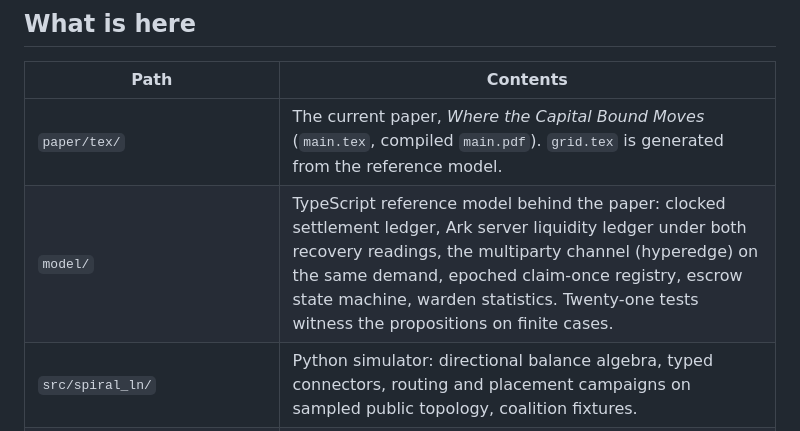
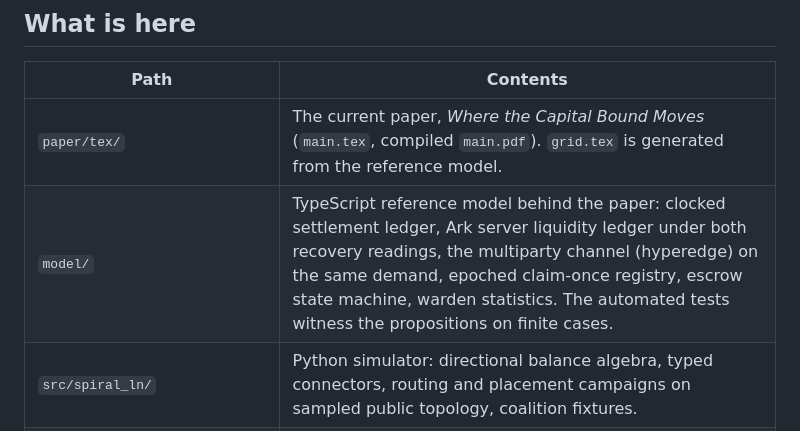
Before and after one commit to patrickdugan/Spiral, a Markdown page: README.md, the part around the change. GitHub-like rendering.

Commit message:
docs: keep model-test description accurate as regression coverage grows

```diff
--- a/README.md
+++ b/README.md
@@ -7,7 +7,7 @@ Lightning Network liquidity as a capital problem for populations of autonomous a
 | Path | Contents |
 |---|---|
 | `paper/tex/` | The current paper, *Where the Capital Bound Moves* (`main.tex`, compiled `main.pdf`). `grid.tex` is generated from the reference model. |
-| `model/` | TypeScript reference model behind the paper: clocked settlement ledger, Ark server liquidity ledger under both recovery readings, the multiparty channel (hyperedge) on the same demand, epoched claim-once registry, escrow state machine, warden statistics. Twenty-one tests witness the propositions on finite cases. |
+| `model/` | TypeScript reference model behind the paper: clocked settlement ledger, Ark server liquidity ledger under both recovery readings, the multiparty channel (hyperedge) on the same demand, epoched claim-once registry, escrow state machine, warden statistics. The automated tests witness the propositions on finite cases. |
 | `src/spiral_ln/` | Python simulator: directional balance algebra, typed connectors, routing and placement campaigns on sampled public topology, coalition fixtures. |
 | `paper/` | Earlier manuscripts and their audit, plus design documents from other programs; [`paper/README.md`](paper/README.md) says which is which. |
 | `audit/` | Reproducible adversarial audit of the first manuscript; start from [`audit/README.md`](audit/README.md). |
```
